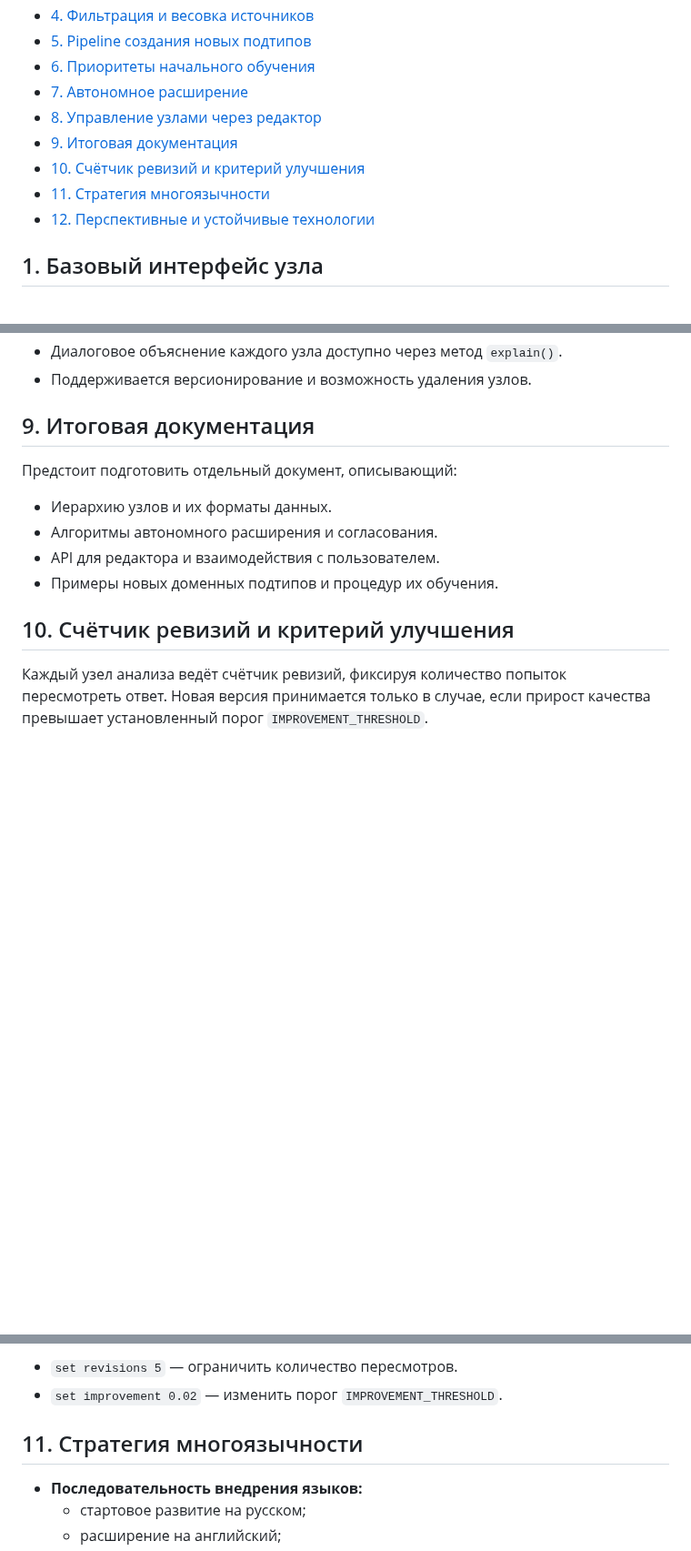
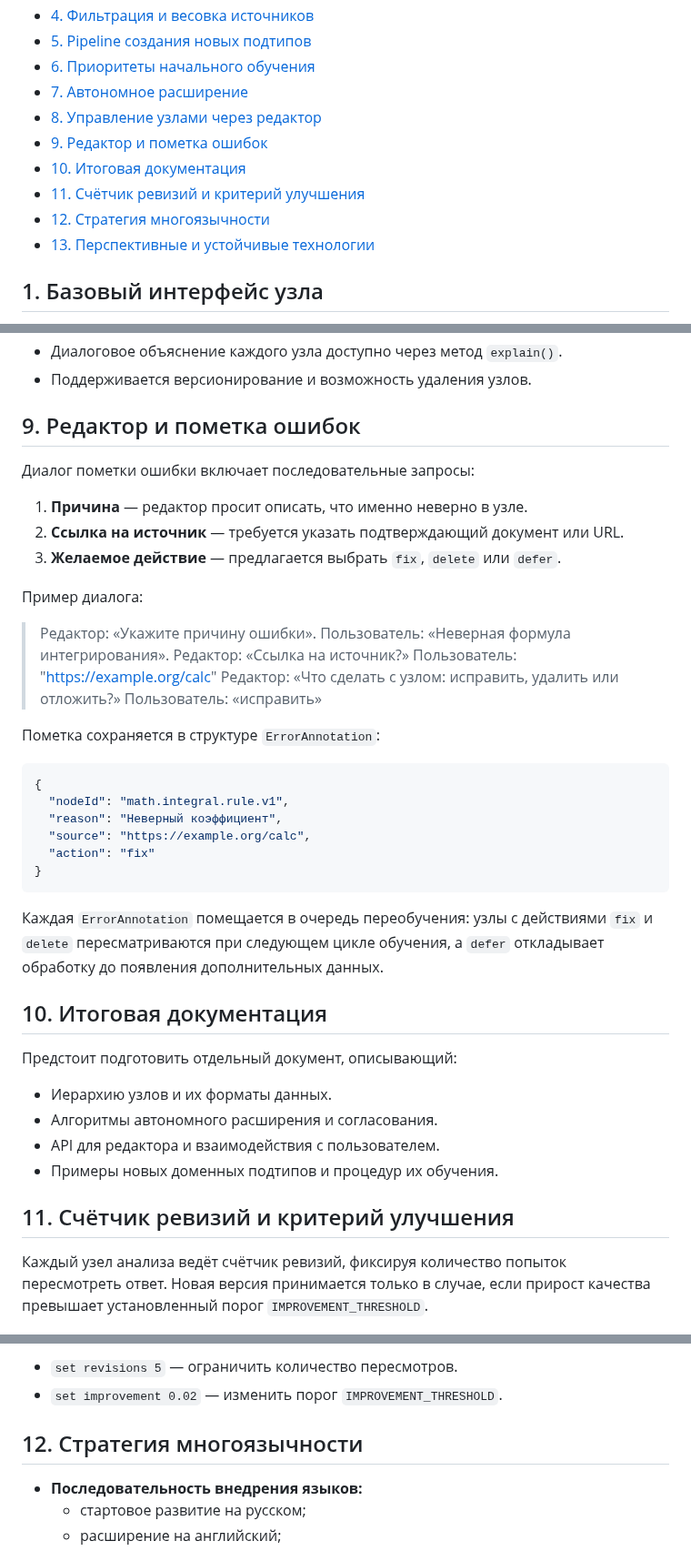
Before and after one commit to redvampir/Multicode_V3, a Markdown page: docs/neira/analysis-nodes.md, 3 parts joined by grey strips. Shown at 91% size. GitHub-like rendering; blank space fills up the shorter version.

Commit message:
docs: detail error annotation workflow

````diff
--- a/docs/neira/analysis-nodes.md
+++ b/docs/neira/analysis-nodes.md
@@ -9,10 +9,11 @@
 - [6. Приоритеты начального обучения](#6-приоритеты-начального-обучения)
 - [7. Автономное расширение](#7-автономное-расширение)
 - [8. Управление узлами через редактор](#8-управление-узлами-через-редактор)
-- [9. Итоговая документация](#9-итоговая-документация)
-- [10. Счётчик ревизий и критерий улучшения](#10-счётчик-ревизий-и-критерий-улучшения)
-- [11. Стратегия многоязычности](#11-стратегия-многоязычности)
-- [12. Перспективные и устойчивые технологии](#12-перспективные-и-устойчивые-технологии)
+- [9. Редактор и пометка ошибок](#9-редактор-и-пометка-ошибок)
+- [10. Итоговая документация](#10-итоговая-документация)
+- [11. Счётчик ревизий и критерий улучшения](#11-счётчик-ревизий-и-критерий-улучшения)
+- [12. Стратегия многоязычности](#12-стратегия-многоязычности)
+- [13. Перспективные и устойчивые технологии](#13-перспективные-и-устойчивые-технологии)
 
 ## 1. Базовый интерфейс узла
 - **Интерфейс:** `AnalysisNode`
@@ -119,14 +120,43 @@
 - Диалоговое объяснение каждого узла доступно через метод `explain()`.
 - Поддерживается версионирование и возможность удаления узлов.
 
-## 9. Итоговая документация
+## 9. Редактор и пометка ошибок
+Диалог пометки ошибки включает последовательные запросы:
+
+1. **Причина** — редактор просит описать, что именно неверно в узле.
+2. **Ссылка на источник** — требуется указать подтверждающий документ или URL.
+3. **Желаемое действие** — предлагается выбрать `fix`, `delete` или `defer`.
+
+Пример диалога:
+
+> Редактор: «Укажите причину ошибки».
+> Пользователь: «Неверная формула интегрирования».
+> Редактор: «Ссылка на источник?»
+> Пользователь: "https://example.org/calc"
+> Редактор: «Что сделать с узлом: исправить, удалить или отложить?»
+> Пользователь: «исправить»
+
+Пометка сохраняется в структуре `ErrorAnnotation`:
+
+```json
+{
+  "nodeId": "math.integral.rule.v1",
+  "reason": "Неверный коэффициент",
+  "source": "https://example.org/calc",
+  "action": "fix"
+}
+```
+
+Каждая `ErrorAnnotation` помещается в очередь переобучения: узлы с действиями `fix` и `delete` пересматриваются при следующем цикле обучения, а `defer` откладывает обработку до появления дополнительных данных.
+
+## 10. Итоговая документация
 Предстоит подготовить отдельный документ, описывающий:
 - Иерархию узлов и их форматы данных.
 - Алгоритмы автономного расширения и согласования.
 - API для редактора и взаимодействия с пользователем.
 - Примеры новых доменных подтипов и процедур их обучения.
 
-## 10. Счётчик ревизий и критерий улучшения
+## 11. Счётчик ревизий и критерий улучшения
 Каждый узел анализа ведёт счётчик ревизий, фиксируя количество попыток пересмотреть ответ. Новая версия принимается только в случае, если прирост качества превышает установленный порог `IMPROVEMENT_THRESHOLD`.
 
 ```pseudo
@@ -146,7 +176,7 @@ while revision < MAX_REVISIONS:
 - `set revisions 5` — ограничить количество пересмотров.
 - `set improvement 0.02` — изменить порог `IMPROVEMENT_THRESHOLD`.
 
-## 11. Стратегия многоязычности
+## 12. Стратегия многоязычности
 - **Последовательность внедрения языков:**
   - стартовое развитие на русском;
   - расширение на английский;
````
Also changed, not shown: other parts of docs/neira/analysis-nodes.md (+1 -1 lines).
